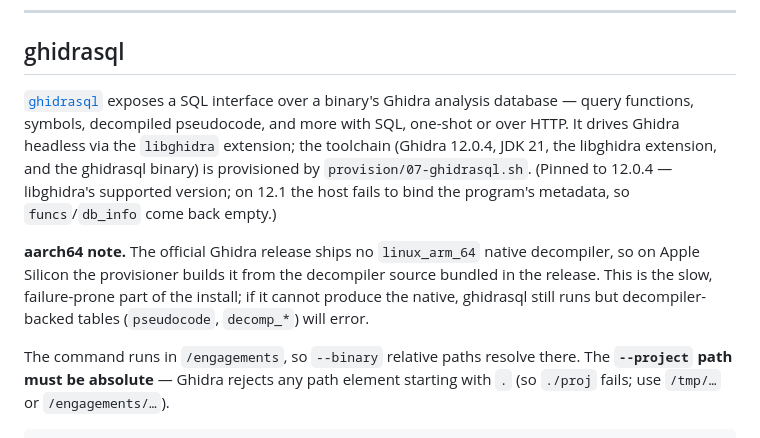
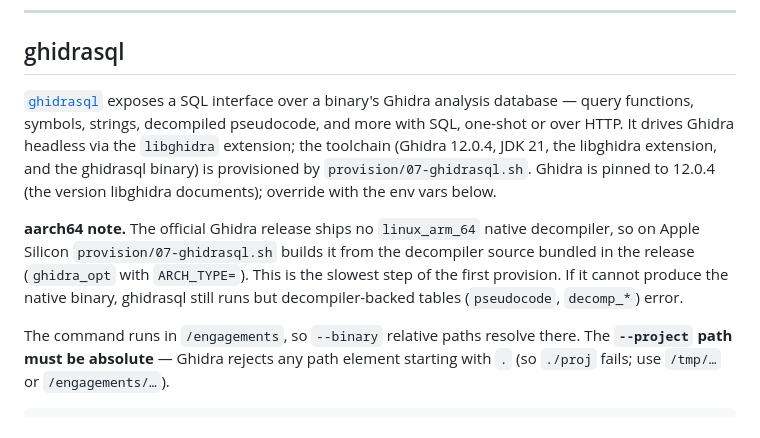
Before and after one commit to ogeidr/pt-ai, a Markdown page: vagrant/README.md, the part around the change. Rendered like a GitHub page.

```diff
--- a/vagrant/README.md
+++ b/vagrant/README.md
@@ -221,18 +221,18 @@ Edit `config/tools.txt` (one apt package per line) then re-provision:
 ## ghidrasql
 
 [`ghidrasql`](https://github.com/0xeb/ghidrasql) exposes a SQL interface over a
-binary's Ghidra analysis database — query functions, symbols, decompiled
+binary's Ghidra analysis database — query functions, symbols, strings, decompiled
 pseudocode, and more with SQL, one-shot or over HTTP. It drives Ghidra headless
 via the `libghidra` extension; the toolchain (Ghidra 12.0.4, JDK 21, the libghidra
 extension, and the ghidrasql binary) is provisioned by `provision/07-ghidrasql.sh`.
-(Pinned to 12.0.4 — libghidra's supported version; on 12.1 the host fails to bind
-the program's metadata, so `funcs`/`db_info` come back empty.)
+Ghidra is pinned to 12.0.4 (the version libghidra documents); override with the
+env vars below.
 
 **aarch64 note.** The official Ghidra release ships no `linux_arm_64` native
-decompiler, so on Apple Silicon the provisioner builds it from the decompiler
-source bundled in the release. This is the slow, failure-prone part of the
-install; if it cannot produce the native, ghidrasql still runs but
-decompiler-backed tables (`pseudocode`, `decomp_*`) will error.
+decompiler, so on Apple Silicon `provision/07-ghidrasql.sh` builds it from the
+decompiler source bundled in the release (`ghidra_opt` with `ARCH_TYPE=`). This is
+the slowest step of the first provision. If it cannot produce the native binary,
+ghidrasql still runs but decompiler-backed tables (`pseudocode`, `decomp_*`) error.
 
 The command runs in `/engagements`, so `--binary` relative paths resolve there.
 The **`--project` path must be absolute** — Ghidra rejects any path element
```
